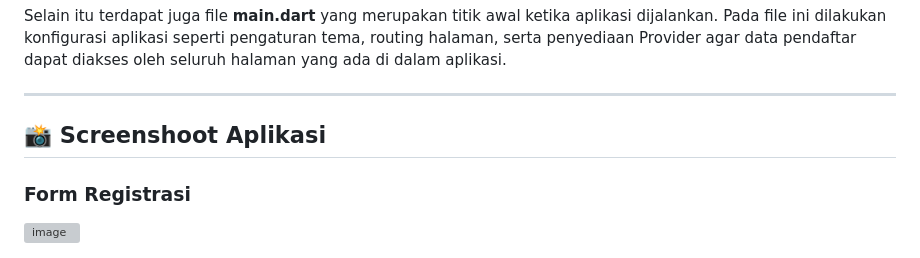
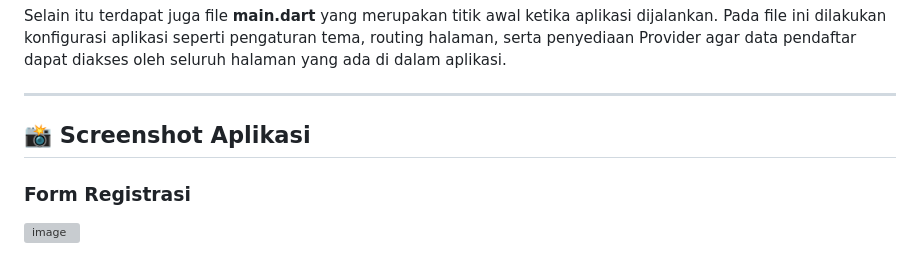
Before and after one commit to Zahraramadhani014/2409116014_Zahraturramadhani_Tugas5, a Markdown page: README.md, the part around the change. GitHub-like rendering; grey boxes are pictures that could not be loaded.

```diff
--- a/README.md
+++ b/README.md
@@ -82,7 +82,7 @@ Selain itu terdapat juga file **main.dart** yang merupakan titik awal ketika apl
 
 ---
 
-## 📸 Screenshoot Aplikasi
+## 📸 Screenshot Aplikasi
 
 ### Form Registrasi
 
```
